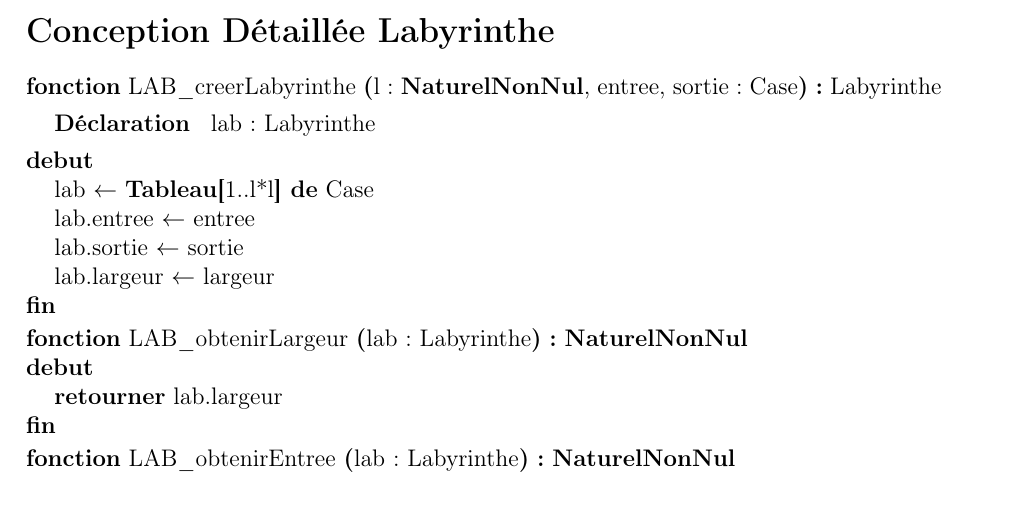
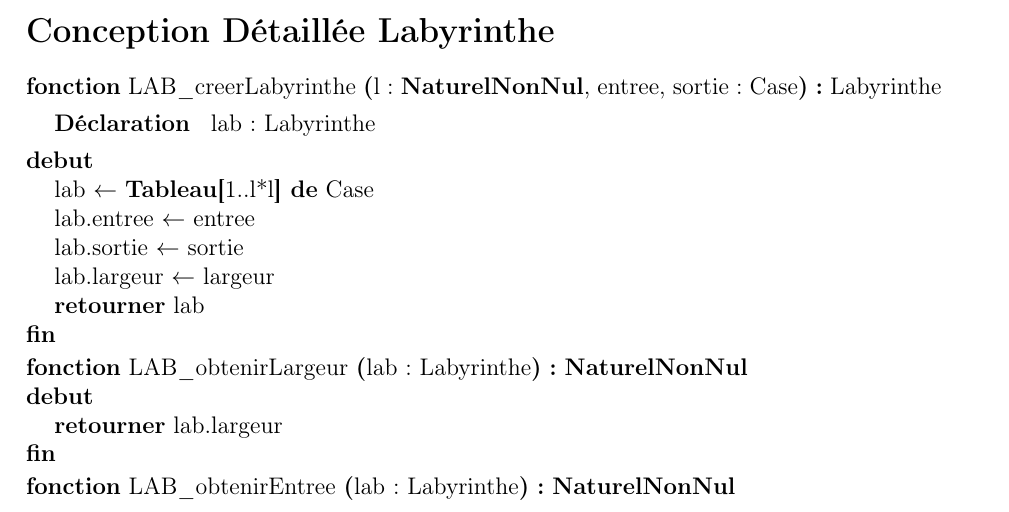
Before and after one commit to linavanille/projet-smartrobot, a LaTeX document (Rapport/SDD_Labyrinthe.tex): part of page 1 of 2, cut so that both start at the same text. Compiled offline with pdfLaTeX.

Commit message:
#12 Modification CD Labyrinthe

```diff
--- a/Rapport/SDD_Labyrinthe.tex
+++ b/Rapport/SDD_Labyrinthe.tex
@@ -73,6 +73,7 @@
         \affecter{lab.entree}{entree}
         \affecter{lab.sortie}{sortie}
         \affecter{lab.largeur}{largeur}
+        \retourner{lab}
     }
 
 \end{algorithme}
```
